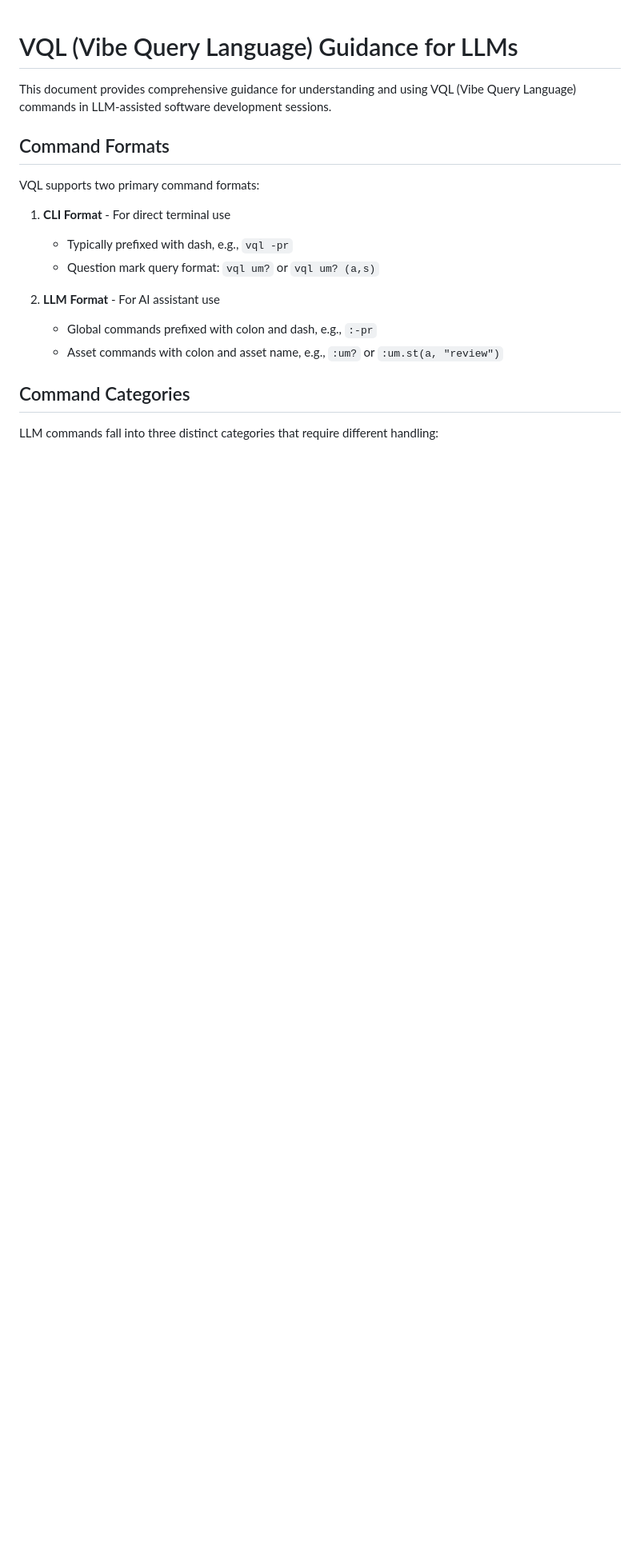
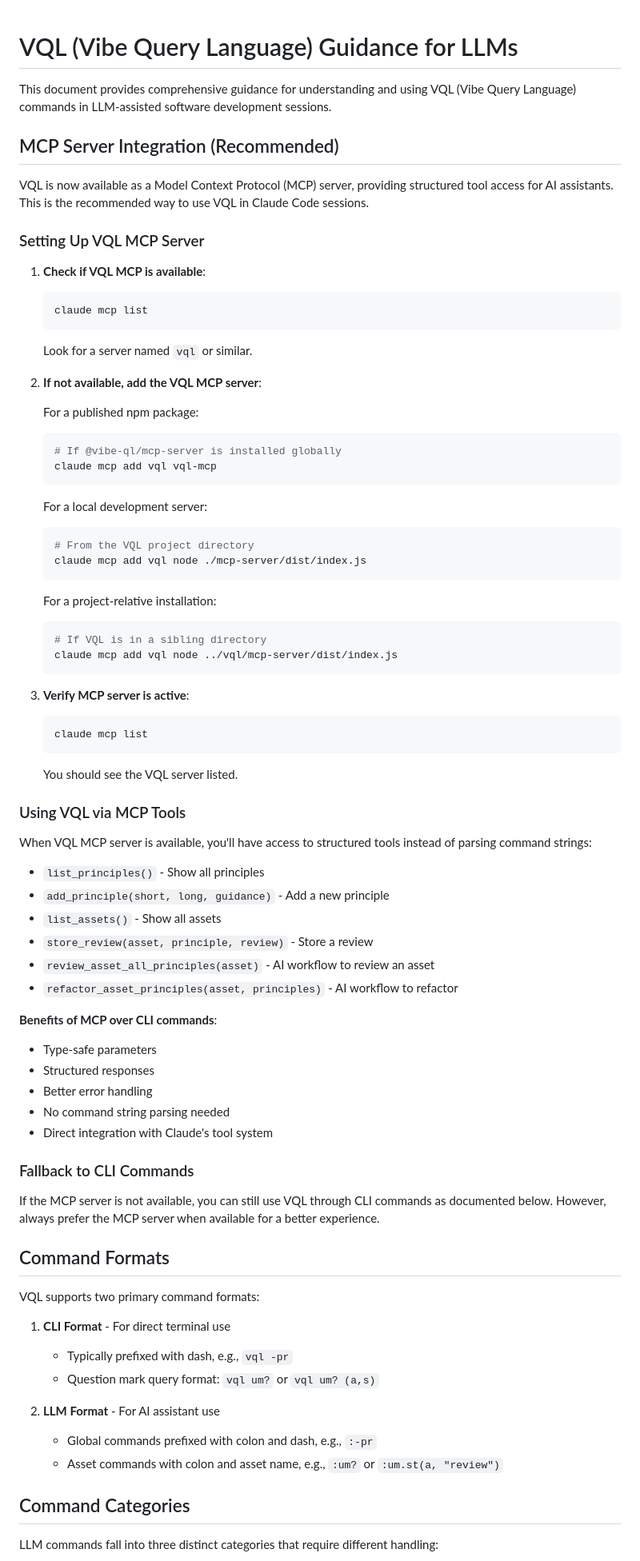
Before and after one commit to darraghomalley/vql, a Markdown page: llm-guidance.md, the part around one of its changes. Shown at 80% size. Rendered like a GitHub page; blank space fills up the shorter version.

````diff
--- a/llm-guidance.md
+++ b/llm-guidance.md
@@ -1,6 +1,66 @@
 # VQL (Vibe Query Language) Guidance for LLMs
 
 This document provides comprehensive guidance for understanding and using VQL (Vibe Query Language) commands in LLM-assisted software development sessions.
+
+## MCP Server Integration (Recommended)
+
+VQL is now available as a Model Context Protocol (MCP) server, providing structured tool access for AI assistants. This is the recommended way to use VQL in Claude Code sessions.
+
+### Setting Up VQL MCP Server
+
+1. **Check if VQL MCP is available**:
+   ```bash
+   claude mcp list
+   ```
+   Look for a server named `vql` or similar.
+
+2. **If not available, add the VQL MCP server**:
+
+   For a published npm package:
+   ```bash
+   # If @vibe-ql/mcp-server is installed globally
+   claude mcp add vql vql-mcp
+   ```
+
+   For a local development server:
+   ```bash
+   # From the VQL project directory
+   claude mcp add vql node ./mcp-server/dist/index.js
+   ```
+
+   For a project-relative installation:
+   ```bash
+   # If VQL is in a sibling directory
+   claude mcp add vql node ../vql/mcp-server/dist/index.js
+   ```
+
+3. **Verify MCP server is active**:
+   ```bash
+   claude mcp list
+   ```
+   You should see the VQL server listed.
+
+### Using VQL via MCP Tools
+
+When VQL MCP server is available, you'll have access to structured tools instead of parsing command strings:
+
+- `list_principles()` - Show all principles
+- `add_principle(short, long, guidance)` - Add a new principle
+- `list_assets()` - Show all assets
+- `store_review(asset, principle, review)` - Store a review
+- `review_asset_all_principles(asset)` - AI workflow to review an asset
+- `refactor_asset_principles(asset, principles)` - AI workflow to refactor
+
+**Benefits of MCP over CLI commands**:
+- Type-safe parameters
+- Structured responses
+- Better error handling
+- No command string parsing needed
+- Direct integration with Claude's tool system
+
+### Fallback to CLI Commands
+
+If the MCP server is not available, you can still use VQL through CLI commands as documented below. However, always prefer the MCP server when available for a better experience.
 
 ## Command Formats
 
````
Also changed, not shown: other parts of llm-guidance.md (+38 -2 lines).
